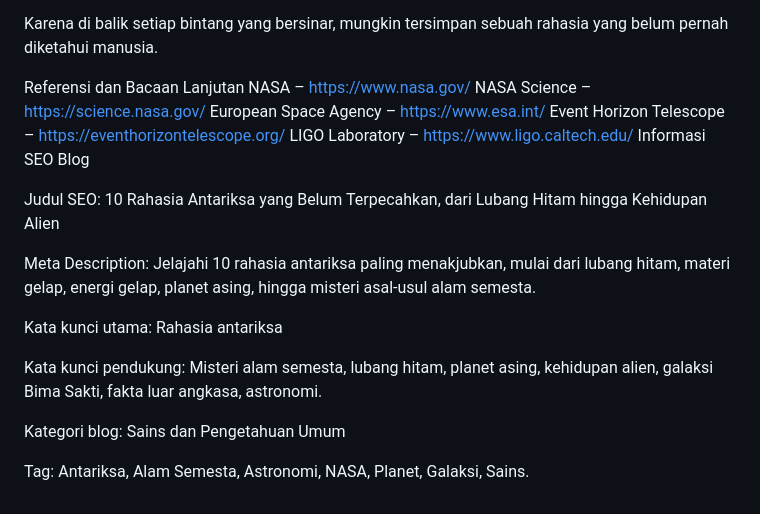
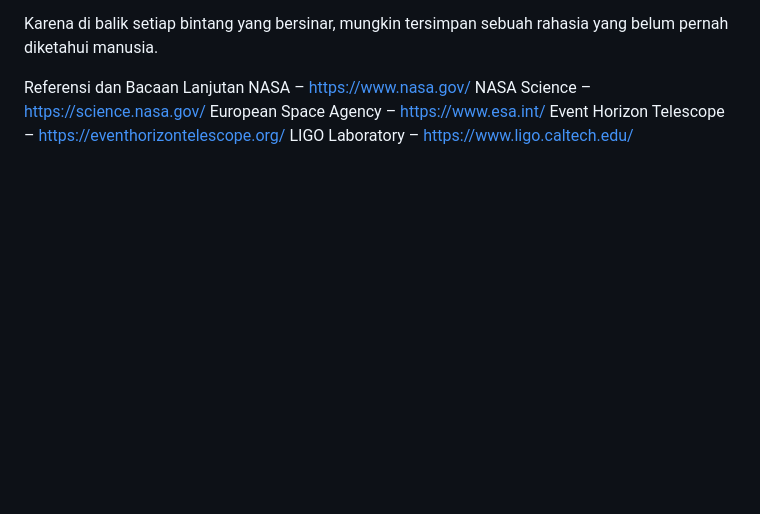
Before and after one commit to enceprahmatpurnama-tech/jakasembung-website, a Markdown page: articles/rahasia-antariksa.md, the part around the change. Drawn GitHub-style; blank space fills up the shorter version.

Commit message:
Remove SEO details from rahasia-antariksa.md
Removed SEO information and blog metadata from the article.

```diff
--- a/articles/rahasia-antariksa.md
+++ b/articles/rahasia-antariksa.md
@@ -214,16 +214,3 @@ NASA Science – https://science.nasa.gov/
 European Space Agency – https://www.esa.int/
 Event Horizon Telescope – https://eventhorizontelescope.org/
 LIGO Laboratory – https://www.ligo.caltech.edu/
-Informasi SEO Blog
-
-Judul SEO: 10 Rahasia Antariksa yang Belum Terpecahkan, dari Lubang Hitam hingga Kehidupan Alien
-
-Meta Description: Jelajahi 10 rahasia antariksa paling menakjubkan, mulai dari lubang hitam, materi gelap, energi gelap, planet asing, hingga misteri asal-usul alam semesta.
-
-Kata kunci utama: Rahasia antariksa
-
-Kata kunci pendukung: Misteri alam semesta, lubang hitam, planet asing, kehidupan alien, galaksi Bima Sakti, fakta luar angkasa, astronomi.
-
-Kategori blog: Sains dan Pengetahuan Umum
-
-Tag: Antariksa, Alam Semesta, Astronomi, NASA, Planet, Galaksi, Sains.
```
